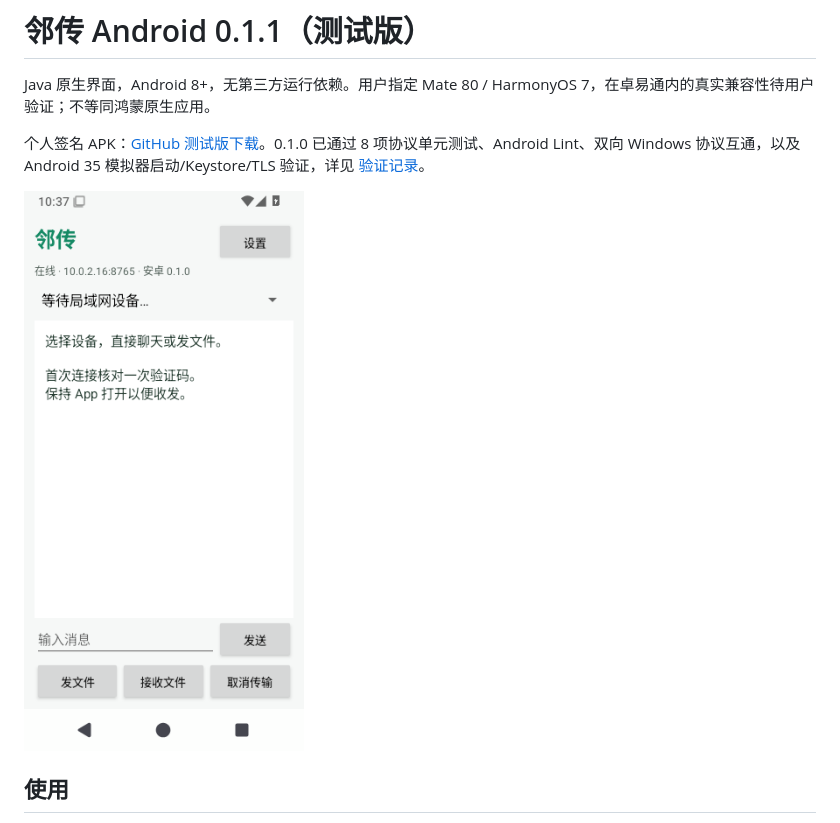
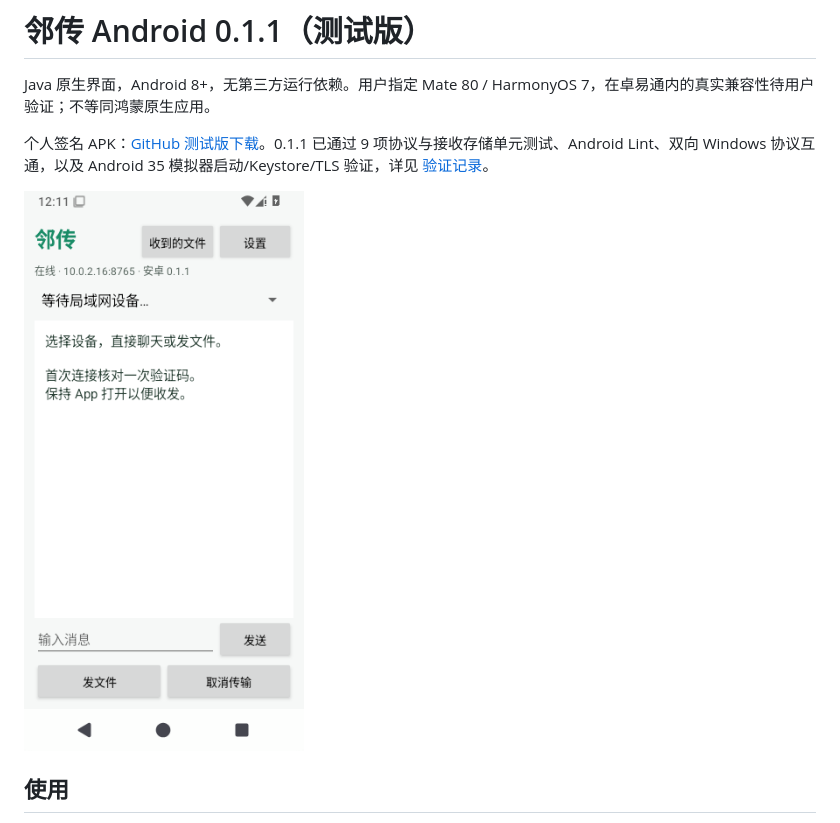
Before and after one commit to powersqb/lindrop, a Markdown page: android/README.md, the part around the change. Drawn GitHub-style; pictures changed too: docs/assets/android-0.1.1.png (added).

```diff
--- a/android/README.md
+++ b/android/README.md
@@ -2,9 +2,9 @@
 
 Java 原生界面，Android 8+，无第三方运行依赖。用户指定 Mate 80 / HarmonyOS 7，在卓易通内的真实兼容性待用户验证；不等同鸿蒙原生应用。
 
-个人签名 APK：[GitHub 测试版下载](https://github.com/powersqb/lindrop/releases/tag/android-v0.1.1)。0.1.0 已通过 8 项协议单元测试、Android Lint、双向 Windows 协议互通，以及 Android 35 模拟器启动/Keystore/TLS 验证，详见 [验证记录](../docs/ANDROID-VALIDATION.json)。
+个人签名 APK：[GitHub 测试版下载](https://github.com/powersqb/lindrop/releases/tag/android-v0.1.1)。0.1.1 已通过 9 项协议与接收存储单元测试、Android Lint、双向 Windows 协议互通，以及 Android 35 模拟器启动/Keystore/TLS 验证，详见 [验证记录](../docs/ANDROID-VALIDATION.json)。
 
-![安卓测试版界面](../docs/assets/android-0.1.0.png)
+![安卓测试版界面](../docs/assets/android-0.1.1.png)
 
 ## 使用
 
```
Also changed, not shown: README.md (+1 -1 lines), 2 other files.
